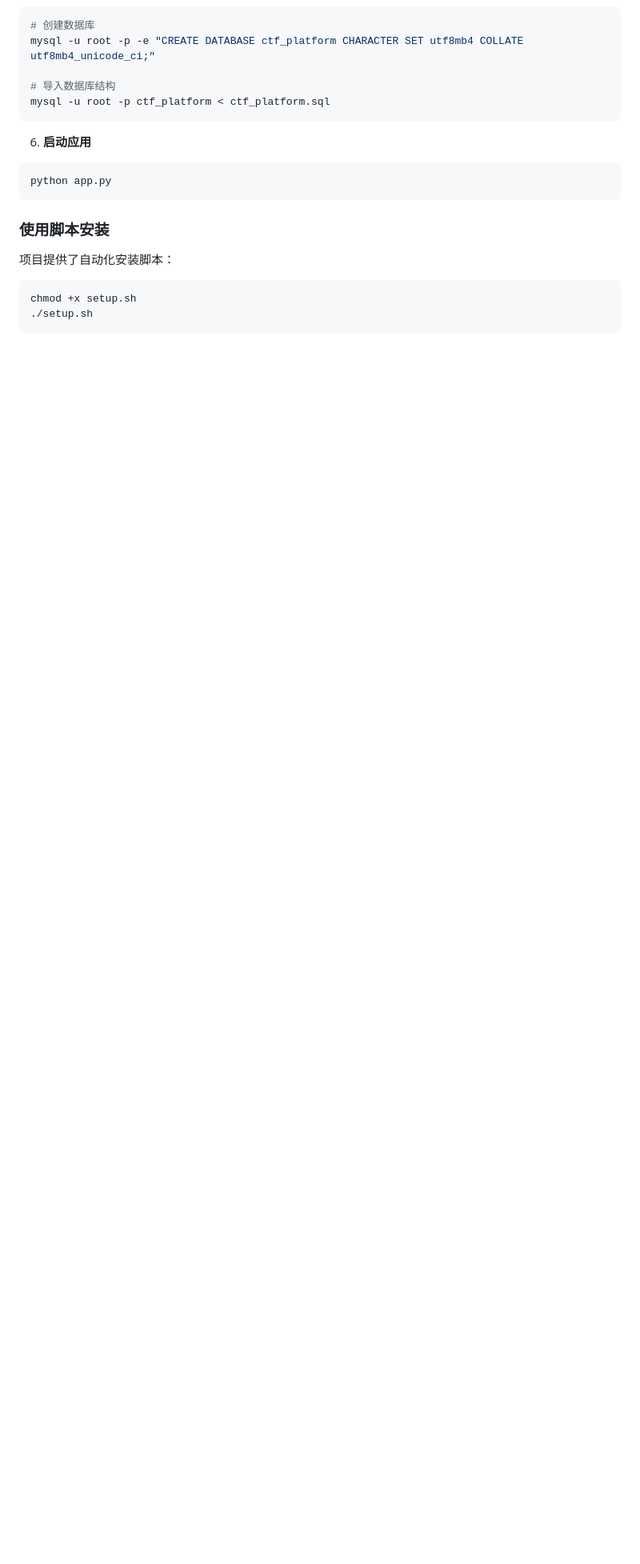
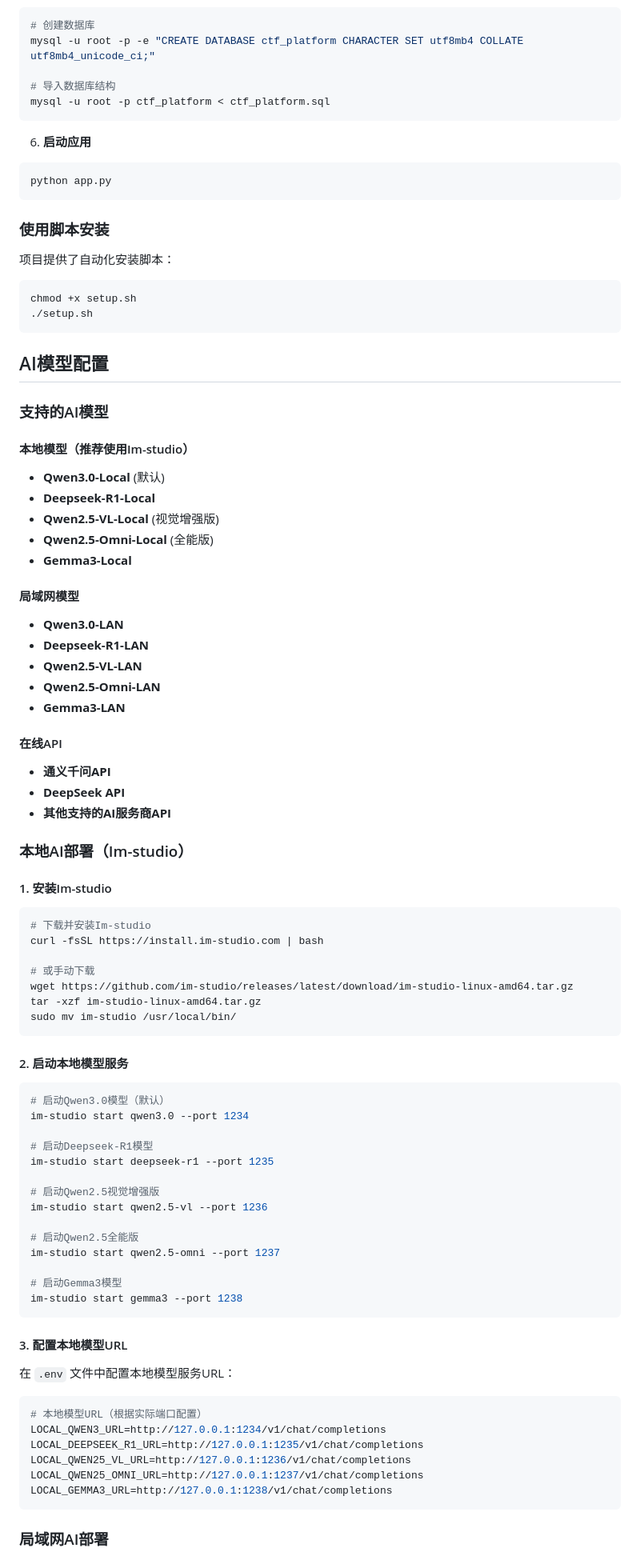
Before and after one commit to Howell-Shinji/NeoCTF, a Markdown page: README.md, the part around one of its changes. Shown at 80% size. Rendered like a GitHub page; blank space fills up the shorter version.

Commit message:
Send the following commit message: Update README.md with badges and AI integration details

````diff
--- a/README.md
+++ b/README.md
@@ -101,3 +108,74 @@ chmod +x setup.sh
 ./setup.sh
 ```
 
+## AI模型配置
+
+### 支持的AI模型
+
+#### 本地模型（推荐使用Im-studio）
+- **Qwen3.0-Local** (默认)
+- **Deepseek-R1-Local**
+- **Qwen2.5-VL-Local** (视觉增强版)
+- **Qwen2.5-Omni-Local** (全能版)
+- **Gemma3-Local**
+
+#### 局域网模型
+- **Qwen3.0-LAN**
+- **Deepseek-R1-LAN**
+- **Qwen2.5-VL-LAN**
+- **Qwen2.5-Omni-LAN**
+- **Gemma3-LAN**
+
+#### 在线API
+- **通义千问API**
+- **DeepSeek API**
+- **其他支持的AI服务商API**
+
+### 本地AI部署（Im-studio）
+
+#### 1. 安装Im-studio
+
+```bash
+# 下载并安装Im-studio
+curl -fsSL https://install.im-studio.com | bash
+
+# 或手动下载
+wget https://github.com/im-studio/releases/latest/download/im-studio-linux-amd64.tar.gz
+tar -xzf im-studio-linux-amd64.tar.gz
+sudo mv im-studio /usr/local/bin/
+```
+
+#### 2. 启动本地模型服务
+
+```bash
+# 启动Qwen3.0模型（默认）
+im-studio start qwen3.0 --port 1234
+
+# 启动Deepseek-R1模型
+im-studio start deepseek-r1 --port 1235
+
+# 启动Qwen2.5视觉增强版
+im-studio start qwen2.5-vl --port 1236
+
+# 启动Qwen2.5全能版
+im-studio start qwen2.5-omni --port 1237
+
+# 启动Gemma3模型
+im-studio start gemma3 --port 1238
+```
+
+#### 3. 配置本地模型URL
+
+在 `.env` 文件中配置本地模型服务URL：
+
+```env
+# 本地模型URL（根据实际端口配置）
+LOCAL_QWEN3_URL=http://127.0.0.1:1234/v1/chat/completions
+LOCAL_DEEPSEEK_R1_URL=http://127.0.0.1:1235/v1/chat/completions
+LOCAL_QWEN25_VL_URL=http://127.0.0.1:1236/v1/chat/completions
+LOCAL_QWEN25_OMNI_URL=http://127.0.0.1:1237/v1/chat/completions
+LOCAL_GEMMA3_URL=http://127.0.0.1:1238/v1/chat/completions
+```
+
+### 局域网AI部署
+
````
Also changed, not shown: other parts of README.md (+164 -42 lines).
